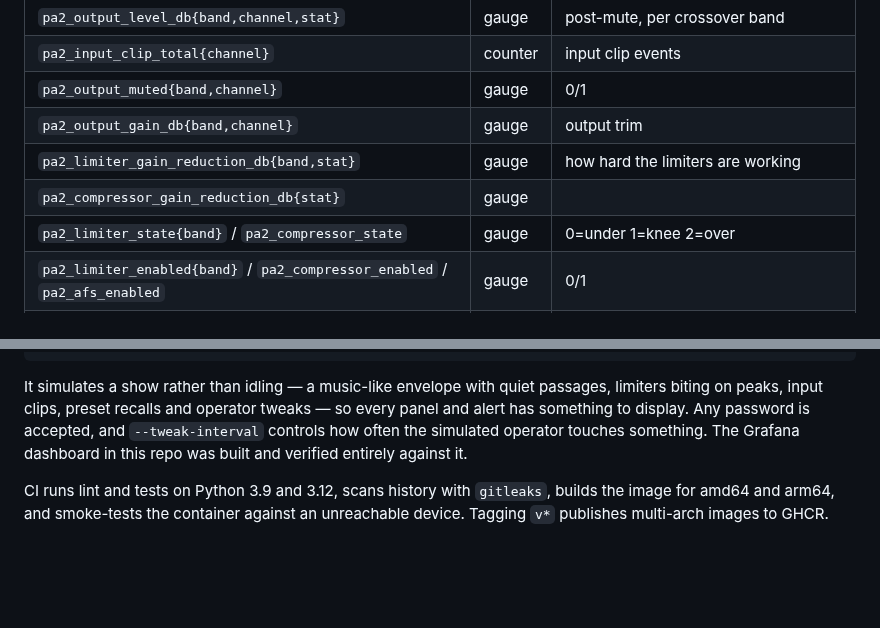
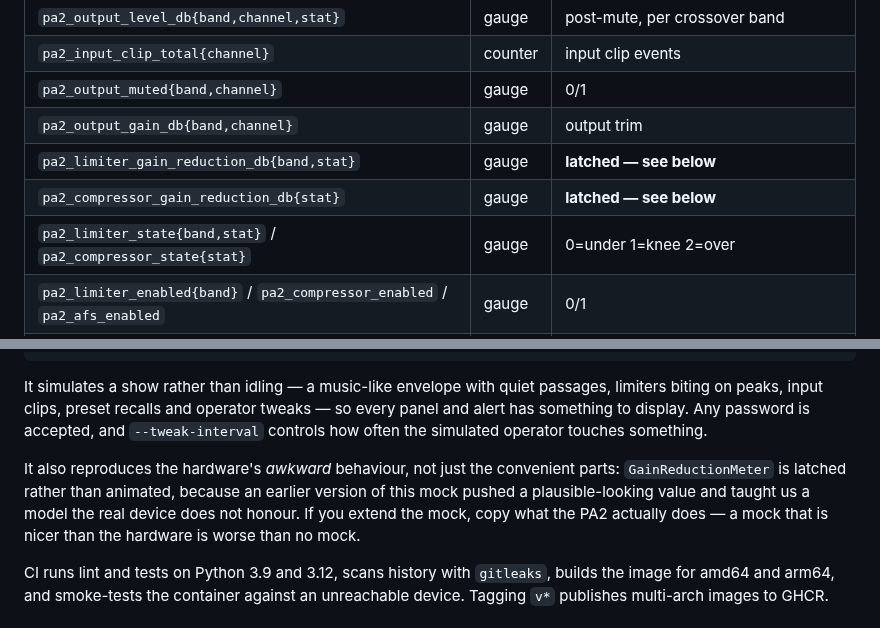
Before and after one commit to TilmannF/pa2_exporter, a Markdown page: README.md, 2 parts joined by grey strips. GitHub-like rendering; blank space fills up the shorter version.

```diff
--- a/README.md
+++ b/README.md
@@ -80,9 +80,9 @@ Anything conflicting on your network can be moved with `PA2_EXPORTER_PORT`.
 | `pa2_input_clip_total{channel}` | counter | input clip events |
 | `pa2_output_muted{band,channel}` | gauge | 0/1 |
 | `pa2_output_gain_db{band,channel}` | gauge | output trim |
-| `pa2_limiter_gain_reduction_db{band,stat}` | gauge | how hard the limiters are working |
-| `pa2_compressor_gain_reduction_db{stat}` | gauge | |
-| `pa2_limiter_state{band}` / `pa2_compressor_state` | gauge | 0=under 1=knee 2=over |
+| `pa2_limiter_gain_reduction_db{band,stat}` | gauge | **latched — see below** |
+| `pa2_compressor_gain_reduction_db{stat}` | gauge | **latched — see below** |
+| `pa2_limiter_state{band,stat}` / `pa2_compressor_state{stat}` | gauge | 0=under 1=knee 2=over |
 | `pa2_limiter_enabled{band}` / `pa2_compressor_enabled` / `pa2_afs_enabled` | gauge | 0/1 |
 | `pa2_afs_filters_active` | gauge | feedback suppression filters currently set |
 | `pa2_preset_number`, `pa2_preset_info{number,name}` | gauge | currently loaded preset |
@@ -247,8 +284,13 @@ It simulates a show rather than idling — a music-like envelope with quiet
 passages, limiters biting on peaks, input clips, preset recalls and operator
 tweaks — so every panel and alert has something to display. Any password is
 accepted, and `--tweak-interval` controls how often the simulated operator
-touches something. The Grafana dashboard in this repo was built and verified
-entirely against it.
+touches something.
+
+It also reproduces the hardware's *awkward* behaviour, not just the convenient
+parts: `GainReductionMeter` is latched rather than animated, because an earlier
+version of this mock pushed a plausible-looking value and taught us a model the
+real device does not honour. If you extend the mock, copy what the PA2 actually
+does — a mock that is nicer than the hardware is worse than no mock.
 
 CI runs lint and tests on Python 3.9 and 3.12, scans history with `gitleaks`,
 builds the image for amd64 and arm64, and smoke-tests the container against an
```
Also changed, not shown: other parts of README.md (+53 -16 lines), grafana/front-panel.png, 4 other files.
